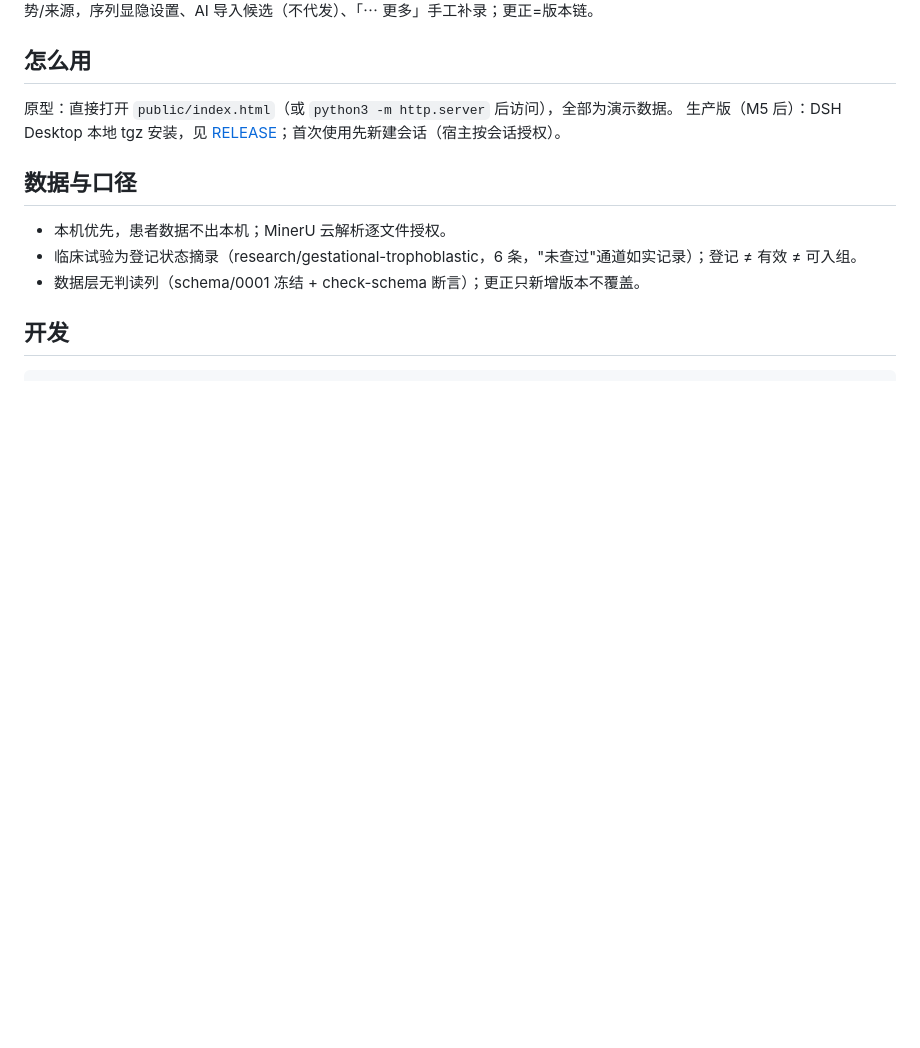
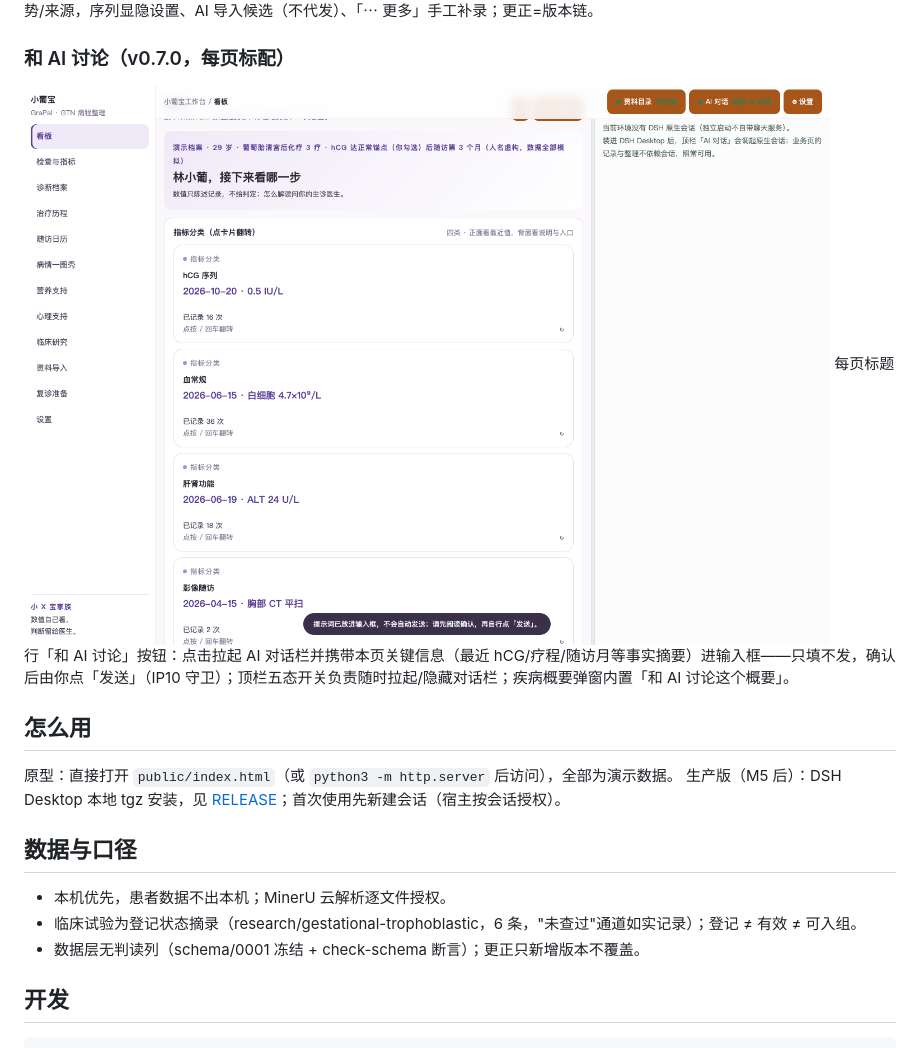
Before and after one commit to xyb-openharness-dsh-plugins/gtn-workbench, a Markdown page: README.md, the part around one of its changes. GitHub-like rendering; pictures changed too: docs/screenshots/readme-discuss-0.7.0.png (added); blank space fills up the shorter version.

Commit message:
v0.7.0: 每页「和 AI 讨论」（携带本页关键信息拉起对话栏，不代发）+ 疾病概要弹窗 AI 讨论入口；47 原型断言 + parity 重冻结 v0.7

```diff
--- a/README.md
+++ b/README.md
@@ -71,6 +71,11 @@
 ![指标管理](docs/screenshots/readme-metrics-manage-0.5.0.png)
 全部指标序列清单：序列名/单位/记录数/最近值+日期/迷你走势/来源，序列显隐设置、AI 导入候选（不代发）、「⋯ 更多」手工补录；更正=版本链。
 
+
+### 和 AI 讨论（v0.7.0，每页标配）
+![和 AI 讨论](docs/screenshots/readme-discuss-0.7.0.png)
+每页标题行「和 AI 讨论」按钮：点击拉起 AI 对话栏并携带本页关键信息（最近 hCG/疗程/随访月等事实摘要）进输入框——只填不发，确认后由你点「发送」（IP10 守卫）；顶栏五态开关负责随时拉起/隐藏对话栏；疾病概要弹窗内置「和 AI 讨论这个概要」。
+
 ## 怎么用
 
 原型：直接打开 `public/index.html`（或 `python3 -m http.server` 后访问），全部为演示数据。
```
Also changed, not shown: other parts of README.md (+1 -1 lines), CHANGELOG.md (+4 -0 lines), 15 other files.
